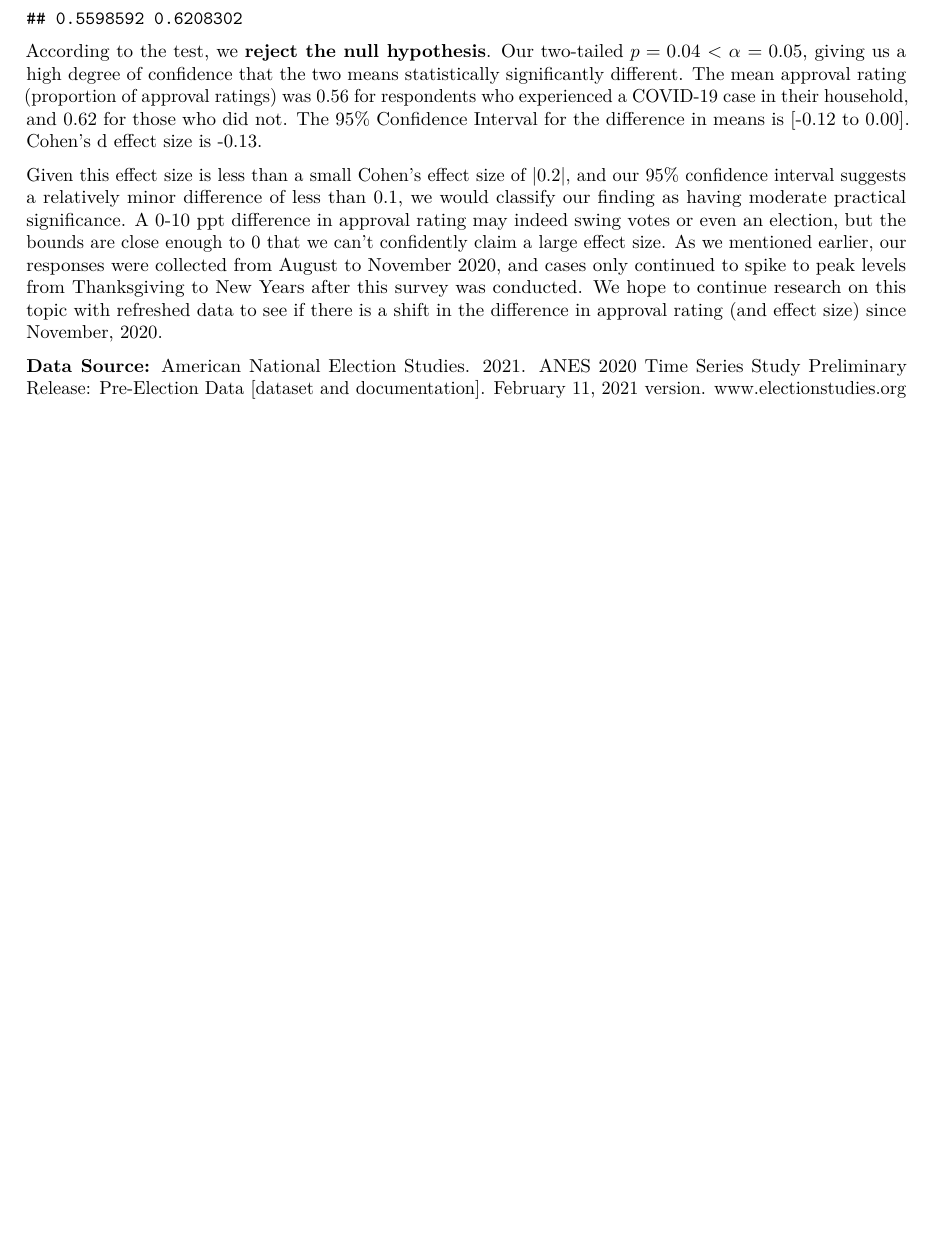
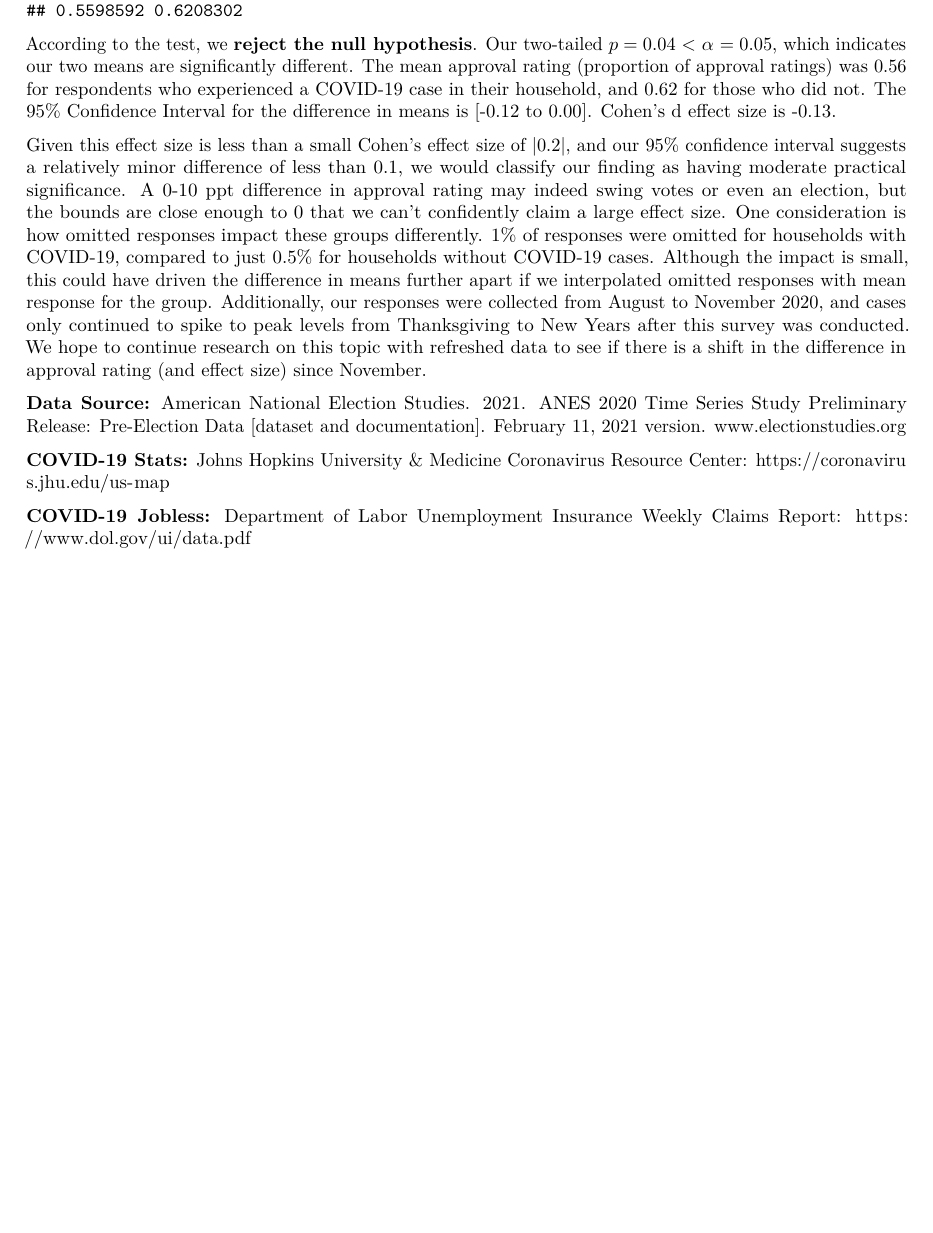
Before and after one commit to jerico-johns/US-Politics-Hypothesis-Tests, an R Markdown document (Q3.Rmd): part of page 3 of 3, cut so that both start at the same text, the shorter picture padded with empty space. The pictures show the output file Q3.pdf that the author committed with the source.

Commit message:
Final Q3 updates

````diff
--- a/Q3.Rmd
+++ b/Q3.Rmd
@@ -113,9 +113,9 @@ covid_df_neg <- covid_df_final %>% filter(covid_pos_case == 2)
 t.test(covid_df_pos['covid_gov_approval'], covid_df_neg['covid_gov_approval'], alternative = 'two.sided')
 ```
 
-According to the test, we **reject the null hypothesis**. Our two-tailed $p = 0.04$ < $\alpha$ $= 0.05$, giving us a high degree of confidence that the two means statistically significantly different. The mean approval rating (proportion of approval ratings) was 0.56 for respondents who experienced a COVID-19 case in their household, and 0.62 for those who did not. The 95% Confidence Interval for the difference in means is [-0.12 to 0.00]. Cohen’s  d effect size is -0.13.
+According to the test, we **reject the null hypothesis**. Our two-tailed $p = 0.04$ < $\alpha$ $= 0.05$, which indicates our two means are significantly different. The mean approval rating (proportion of approval ratings) was 0.56 for respondents who experienced a COVID-19 case in their household, and 0.62 for those who did not. The 95% Confidence Interval for the difference in means is [-0.12 to 0.00]. Cohen’s  d effect size is -0.13.
 
-Given this effect size is less than a small Cohen’s effect size of |0.2|, and our 95% confidence interval suggests a relatively minor difference of less than 0.1, we would classify our finding as having moderate practical significance. A 0-10 ppt difference in approval rating may indeed swing votes or even an election, but the bounds are close enough to 0 that we can’t confidently claim a large effect size. As we mentioned earlier, our responses were collected from August to November 2020, and cases only continued to spike to peak levels from Thanksgiving to New Years after this survey was conducted. We hope to continue research on this topic with refreshed data to see if there is a shift in the difference in approval rating (and effect size) since November, 2020.
+Given this effect size is less than a small Cohen’s effect size of |0.2|, and our 95% confidence interval suggests a relatively minor difference of less than 0.1, we would classify our finding as having moderate practical significance. A 0-10 ppt difference in approval rating may indeed swing votes or even an election, but the bounds are close enough to 0 that we can’t confidently claim a large effect size. One consideration is how omitted responses impact these groups differently. 1% of responses were omitted for households with COVID-19, compared to just 0.5% for households without COVID-19 cases. Although the impact is small, this could have driven the difference in means further apart if we interpolated omitted responses with mean response for the group. Additionally, our responses were collected from August to November 2020, and cases only continued to spike to peak levels from Thanksgiving to New Years after this survey was conducted. We hope to continue research on this topic with refreshed data to see if there is a shift in the difference in approval rating (and effect size) since November.
 
 ```{r, echo=FALSE, warning=TRUE, message=FALSE}
 cohen_d <- function(x, y) {
@@ -131,4 +131,12 @@ cohen_d <- function(x, y) {
 }
 ```
 
+
+
+
+
 **Data Source:** American National Election Studies. 2021. ANES 2020 Time Series Study Preliminary Release: Pre-Election Data [dataset and documentation]. February 11, 2021 version. www.electionstudies.org
+
+**COVID-19 Stats:** Johns Hopkins University & Medicine Coronavirus Resource Center: https://coronavirus.jhu.edu/us-map
+
+**COVID-19 Jobless:** Department of Labor Unemployment Insurance Weekly Claims Report: https://www.dol.gov/ui/data.pdf
````
Also changed, not shown: Q3.pdf.
